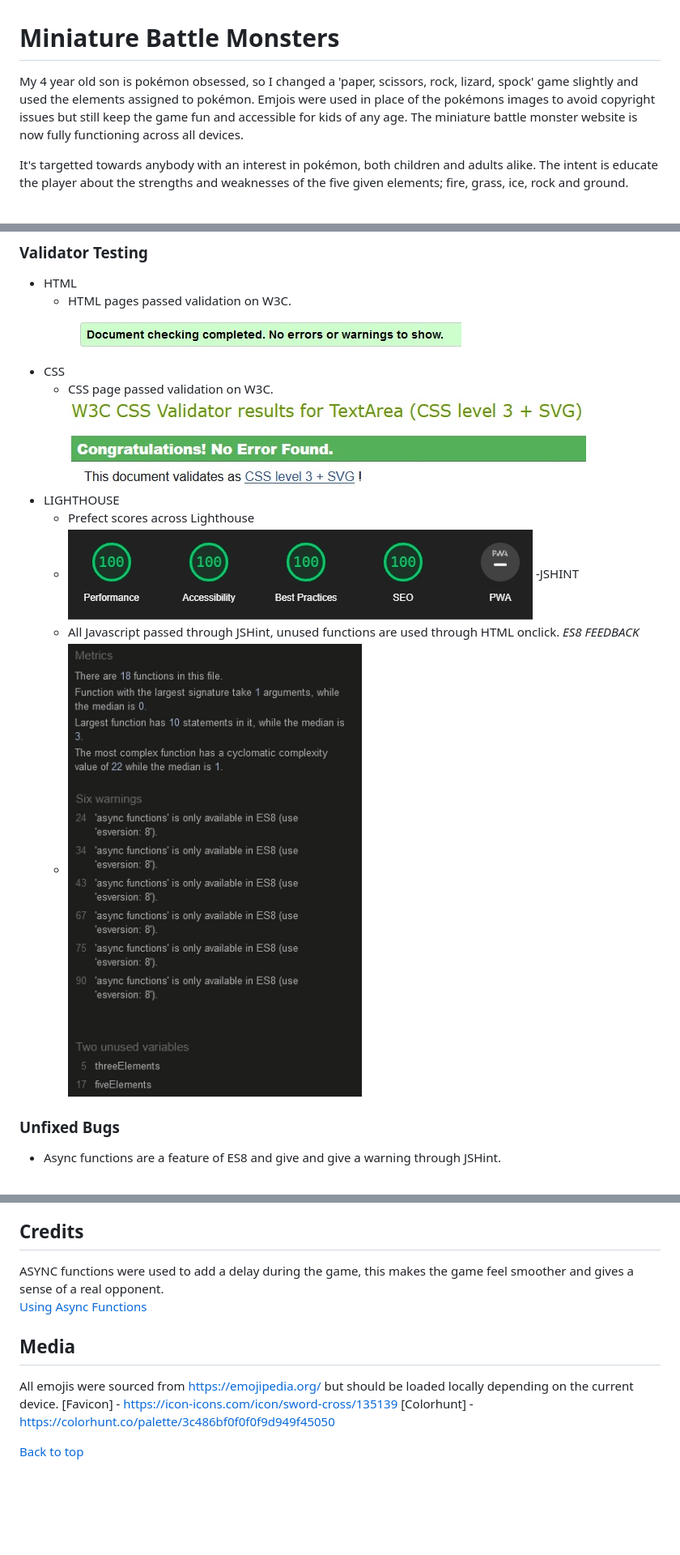
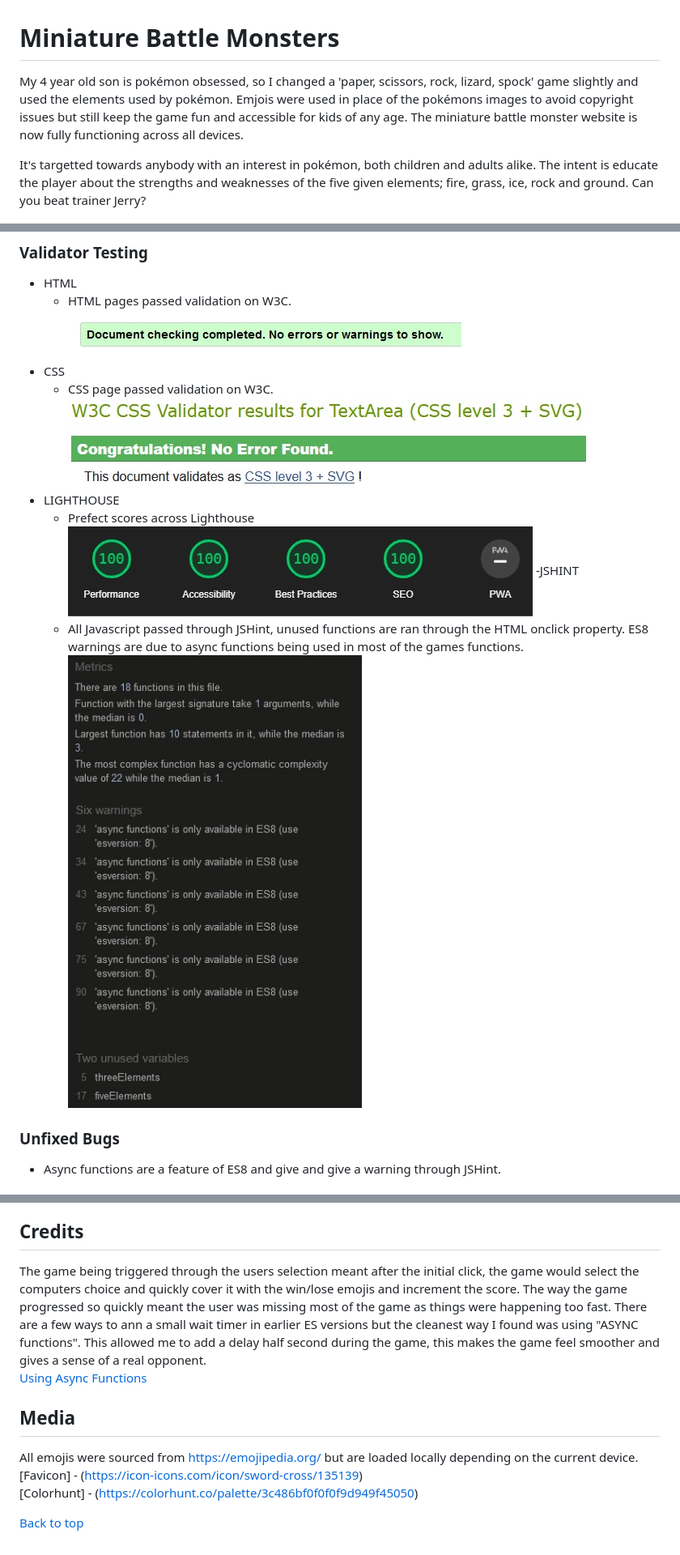
Before and after one commit to Marc-Hanson/portfolio-two, a Markdown page: README.md, 3 parts joined by grey strips. Shown at 81% size. Drawn GitHub-style; blank space fills up the shorter version.

Commit message:
Readme completed. Image files renamed to remove caps.

```diff
--- a/README.md
+++ b/README.md
@@ -1,8 +1,8 @@
 # Miniature Battle Monsters
 
-My 4 year old son is pokémon obsessed, so I changed a 'paper, scissors, rock, lizard, spock' game slightly and used the elements assigned to pokémon. Emjois were used in place of the pokémons images to avoid copyright issues but still keep the game fun and accessible for kids of any age. The miniature battle monster website is now fully functioning across all devices.
+My 4 year old son is pokémon obsessed, so I changed a 'paper, scissors, rock, lizard, spock' game slightly and used the elements used by pokémon. Emjois were used in place of the pokémons images to avoid copyright issues but still keep the game fun and accessible for kids of any age. The miniature battle monster website is now fully functioning across all devices.
 
-It's targetted towards anybody with an interest in pokémon, both children and adults alike. The intent is educate the player about the strengths and weaknesses of the five given elements; fire, grass, ice, rock and ground.
+It's targetted towards anybody with an interest in pokémon, both children and adults alike. The intent is educate the player about the strengths and weaknesses of the five given elements; fire, grass, ice, rock and ground. Can you beat trainer Jerry?
 
 ![Site view across devices](/assets/images/responsive.jpg)
 
@@ -121,16 +126,16 @@ A winner is declared after the score reaches 5.
 
 - HTML
   - HTML pages passed validation on W3C. <br>
-    ![index.html validation](/assets/images/HTML.jpg)
+  ![index.html validation](/assets/images/html.jpg)
 - CSS
   - CSS page passed validation on W3C. <br>
-    ![style.css validation](/assets/images/CSS.jpg)
+  ![style.css validation](/assets/images/css.jpg)
 - LIGHTHOUSE
   - Prefect scores across Lighthouse
-  - ![Lighthouse score](/assets/images/lighthouse.jpg)
-    -JSHINT
-  - All Javascript passed through JSHint, unused functions are used through HTML onclick. _ES8 FEEDBACK_
-  - ![JSHint vlidation](assets/images/javascript.jpg)
+  ![Lighthouse score](/assets/images/lighthouse.jpg)
+-JSHINT
+  - All Javascript passed through JSHint, unused functions are ran through the HTML onclick property. ES8 warnings are due to async functions being used in most of the games functions.
+  ![JSHint vlidation](assets/images/javascript.jpg)
 
 ### Unfixed Bugs
 
@@ -181,13 +186,13 @@ Github Repository or project - https://marc-hanson.github.io/portfolio-two/
 
 ## Credits
 
-ASYNC functions were used to add a delay during the game, this makes the game feel smoother and gives a sense of a real opponent.<br>
+The game being triggered through the users selection meant after the initial click, the game would select the computers choice and quickly cover it with the win/lose emojis and increment the score. The way the game progressed so quickly meant the user was missing most of the game as things were happening too fast. There are a few ways to ann a small wait timer in earlier ES versions but the cleanest way I found was using "ASYNC functions". This allowed me to add a delay half second during the game, this makes the game feel smoother and gives a sense of a real opponent.<br>
 [Using Async Functions](https://masteringjs.io/tutorials/fundamentals/wait-1-second-then)<br>
 
 ## Media
 
-All emojis were sourced from https://emojipedia.org/ but should be loaded locally depending on the current device.
-[Favicon] - https://icon-icons.com/icon/sword-cross/135139
-[Colorhunt] - https://colorhunt.co/palette/3c486bf0f0f0f9d949f45050
+All emojis were sourced from https://emojipedia.org/ but are loaded locally depending on the current device.<br>
+[Favicon] - (https://icon-icons.com/icon/sword-cross/135139)<br>
+[Colorhunt] - (https://colorhunt.co/palette/3c486bf0f0f0f9d949f45050)<br>
 
 [Back to top](#Miniature-Battle-Monsters)
```
Also changed, not shown: other parts of README.md (+15 -10 lines), assets/images/colorhunt.jpg (added), assets/images/colorhunt.png (deleted), assets/images/css.jpg (renamed from assets/images/CSS.jpg), assets/images/html.jpg (renamed from assets/images/HTML.jpg).
